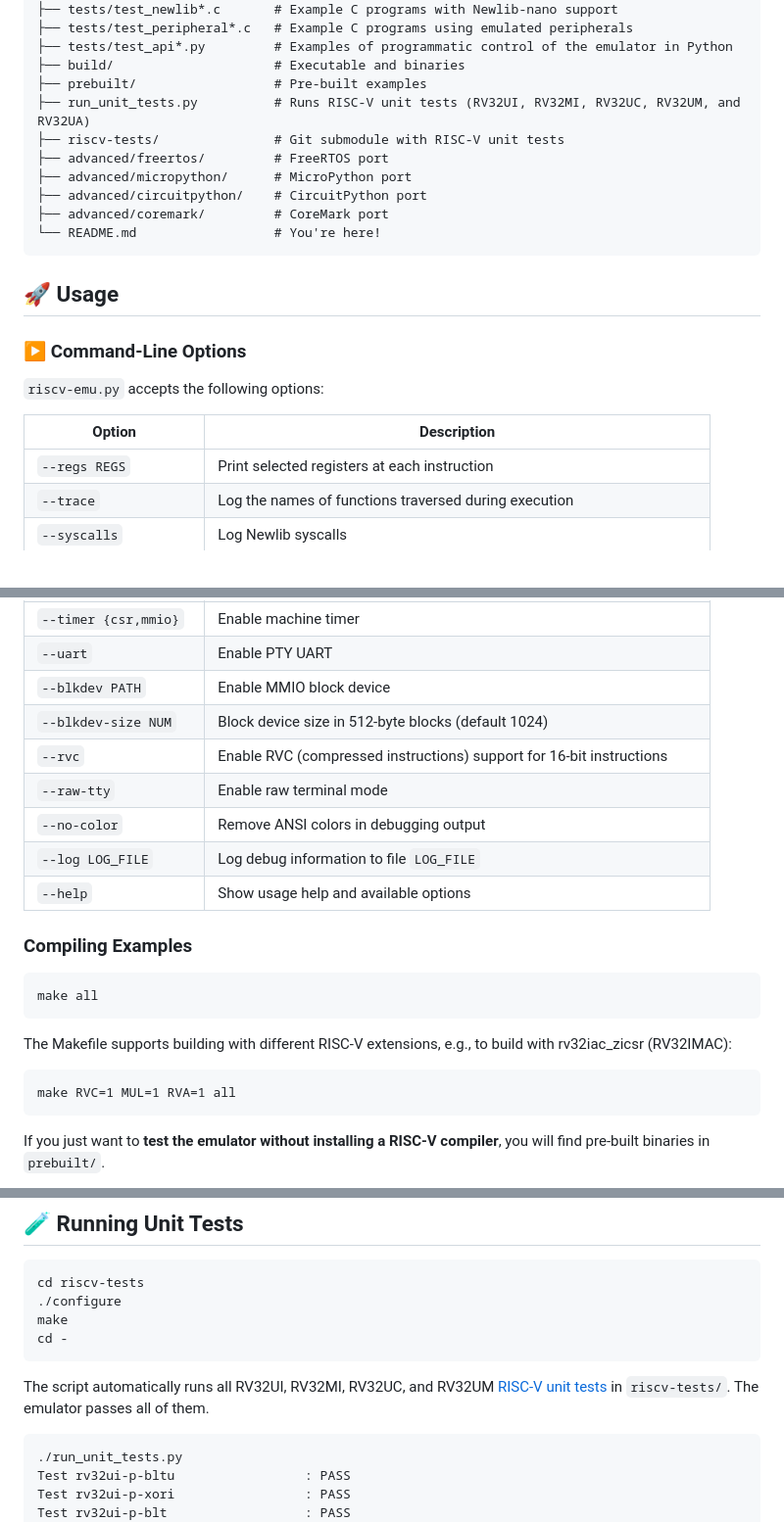
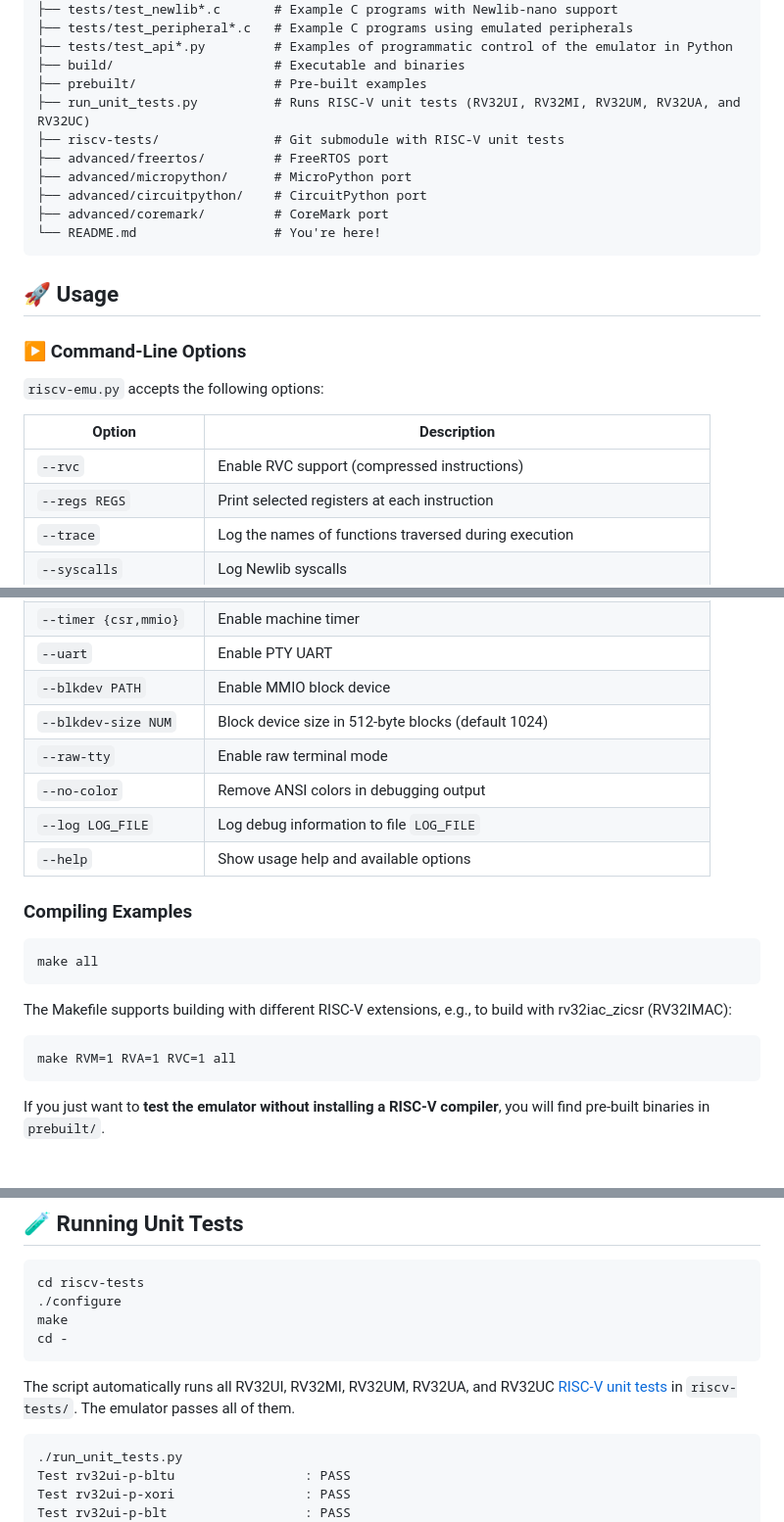
Before and after one commit to ccattuto/riscv-python, a Markdown page: README.md, 3 parts joined by grey strips. Shown at 98% size. Drawn GitHub-style.

````diff
--- a/README.md
+++ b/README.md
@@ -53,7 +52,7 @@ pip install -r requirements.txt
 ├── tests/test_api*.py         # Examples of programmatic control of the emulator in Python
 ├── build/                     # Executable and binaries
 ├── prebuilt/                  # Pre-built examples
-├── run_unit_tests.py          # Runs RISC-V unit tests (RV32UI, RV32MI, RV32UC, RV32UM, and RV32UA)
+├── run_unit_tests.py          # Runs RISC-V unit tests (RV32UI, RV32MI, RV32UM, RV32UA, and RV32UC)
 ├── riscv-tests/               # Git submodule with RISC-V unit tests
 ├── advanced/freertos/         # FreeRTOS port
 ├── advanced/micropython/      # MicroPython port
@@ -70,6 +69,7 @@ pip install -r requirements.txt
 
 | Option                  | Description                                                                 |
 |-------------------------|-----------------------------------------------------------------------------|
+| `--rvc`                 | Enable RVC support (compressed instructions)                                |
 | `--regs REGS`           | Print selected registers at each instruction                                |
 | `--trace`               | Log the names of functions traversed during execution                       |
 | `--syscalls`            | Log Newlib syscalls                                                         |
@@ -86,7 +86,6 @@ pip install -r requirements.txt
 | `--uart`                | Enable PTY UART                                                             |
 | `--blkdev PATH`         | Enable MMIO block device                                                    |
 | `--blkdev-size NUM`     | Block device size in 512-byte blocks (default 1024)                         |
-| `--rvc`                 | Enable RVC (compressed instructions) support for 16-bit instructions        |
 | `--raw-tty`             | Enable raw terminal mode                                                    |
 | `--no-color`            | Remove ANSI colors in debugging output                                      |
 | `--log LOG_FILE`        | Log debug information to file `LOG_FILE`                                    |
@@ -99,7 +98,7 @@ make all
 
 The Makefile supports building with different RISC-V extensions, e.g., to build with rv32iac_zicsr (RV32IMAC):
 ```
-make RVC=1 MUL=1 RVA=1 all
+make RVM=1 RVA=1 RVC=1 all
 ```
 
 If you just want to **test the emulator without installing a RISC-V compiler**, you will find pre-built binaries in `prebuilt/`.
@@ -250,7 +249,7 @@ make
 cd -
 ```
 
-The script automatically runs all RV32UI, RV32MI, RV32UC, and RV32UM [RISC-V unit tests](https://github.com/riscv-software-src/riscv-tests) in `riscv-tests/`. The emulator passes all of them.
+The script automatically runs all RV32UI, RV32MI, RV32UM, RV32UA, and RV32UC [RISC-V unit tests](https://github.com/riscv-software-src/riscv-tests) in `riscv-tests/`. The emulator passes all of them.
 ```
 ./run_unit_tests.py
 Test rv32ui-p-bltu                 : PASS
````
Also changed, not shown: other parts of README.md (+11 -20 lines).
